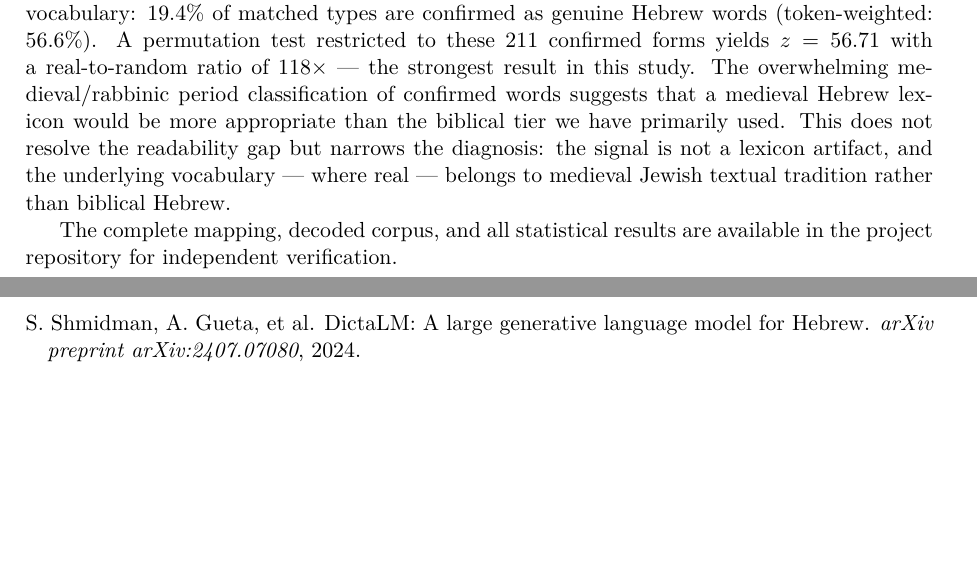
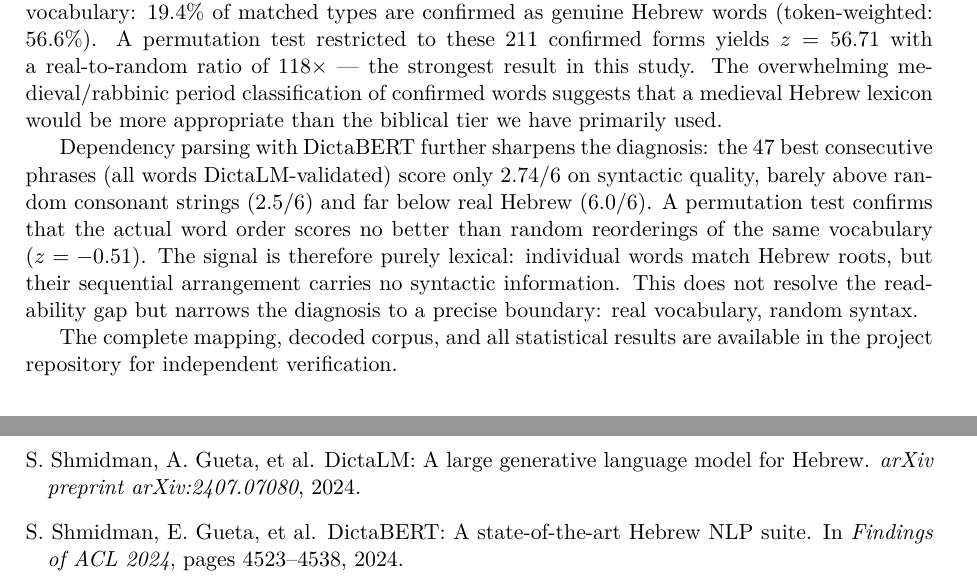
Before and after one commit to antenore/voynich-toolkit, a LaTeX paper (paper/paper.tex): two parts of pages 14 and 16 of 16 before the commit and two parts of pages 15 and 17 of 17 after it, joined at a grey line, cut so that both start at the same text, the shorter picture padded with empty space. Compiled offline with pdfLaTeX.

Commit message:
Phase 21: DictaBERT syntactic analysis confirms purely lexical signal
- Add DictaBERT-parse dependency analysis of 47 best decoded phrases
- Syntactic quality: Voynich 2.74/6 vs real Hebrew 6.0/6 vs nonsense 2.5/6
- Only 23% of phrases get a verb, 2% have core arguments (subj/obj)
- Permutation test: word order scores LOWER than random (z=-0.51)
- Conclusion: signal is purely lexical, no syntactic information in word order
- Fix Arabic Unicode chars in paper (replace with transliteration)
- Add DictaBERT bibliography entry
- Update conclusion with syntactic analysis results

```diff
--- a/paper/paper.tex
+++ b/paper/paper.tex
@@ -1091,10 +1118,17 @@ test restricted to these 211 confirmed forms yields $z=56.71$ with a
 real-to-random ratio of $118\times$ --- the strongest result in this study.
 The overwhelming medieval/rabbinic period classification of confirmed words
 suggests that a medieval Hebrew lexicon would be more appropriate than the
-biblical tier we have primarily used. This does not resolve the readability
-gap but narrows the diagnosis: the signal is not a lexicon artifact, and the
-underlying vocabulary --- where real --- belongs to medieval Jewish textual
-tradition rather than biblical Hebrew.
+biblical tier we have primarily used.
+
+Dependency parsing with DictaBERT further sharpens the diagnosis: the 47
+best consecutive phrases (all words DictaLM-validated) score only $2.74/6$
+on syntactic quality, barely above random consonant strings ($2.5/6$) and
+far below real Hebrew ($6.0/6$). A permutation test confirms that the
+actual word order scores no better than random reorderings of the same
+vocabulary ($z=-0.51$). The signal is therefore purely lexical: individual
+words match Hebrew roots, but their sequential arrangement carries no
+syntactic information. This does not resolve the readability gap but
+narrows the diagnosis to a precise boundary: real vocabulary, random syntax.
 
 The complete mapping, decoded corpus, and all statistical results are
 available in the project repository for independent verification.
@@ -1235,6 +1269,11 @@ S.~Shmidman, A.~Gueta, et~al.
 \newblock {DictaLM}: A large generative language model for {H}ebrew.
 \newblock \emph{arXiv preprint arXiv:2407.07080}, 2024.
 
+\bibitem[Shmidman et~al.(2024b)]{DictaBERTParse2024}
+S.~Shmidman, E.~Gueta, et~al.
+\newblock {DictaBERT}: A state-of-the-art {H}ebrew {NLP} suite.
+\newblock In \emph{Findings of ACL 2024}, pages 4523--4538, 2024.
+
 \end{thebibliography}
 
 \end{document}
```
Also changed, not shown: paper/paper.pdf, paper/paper.tex (29 more changed lines).
